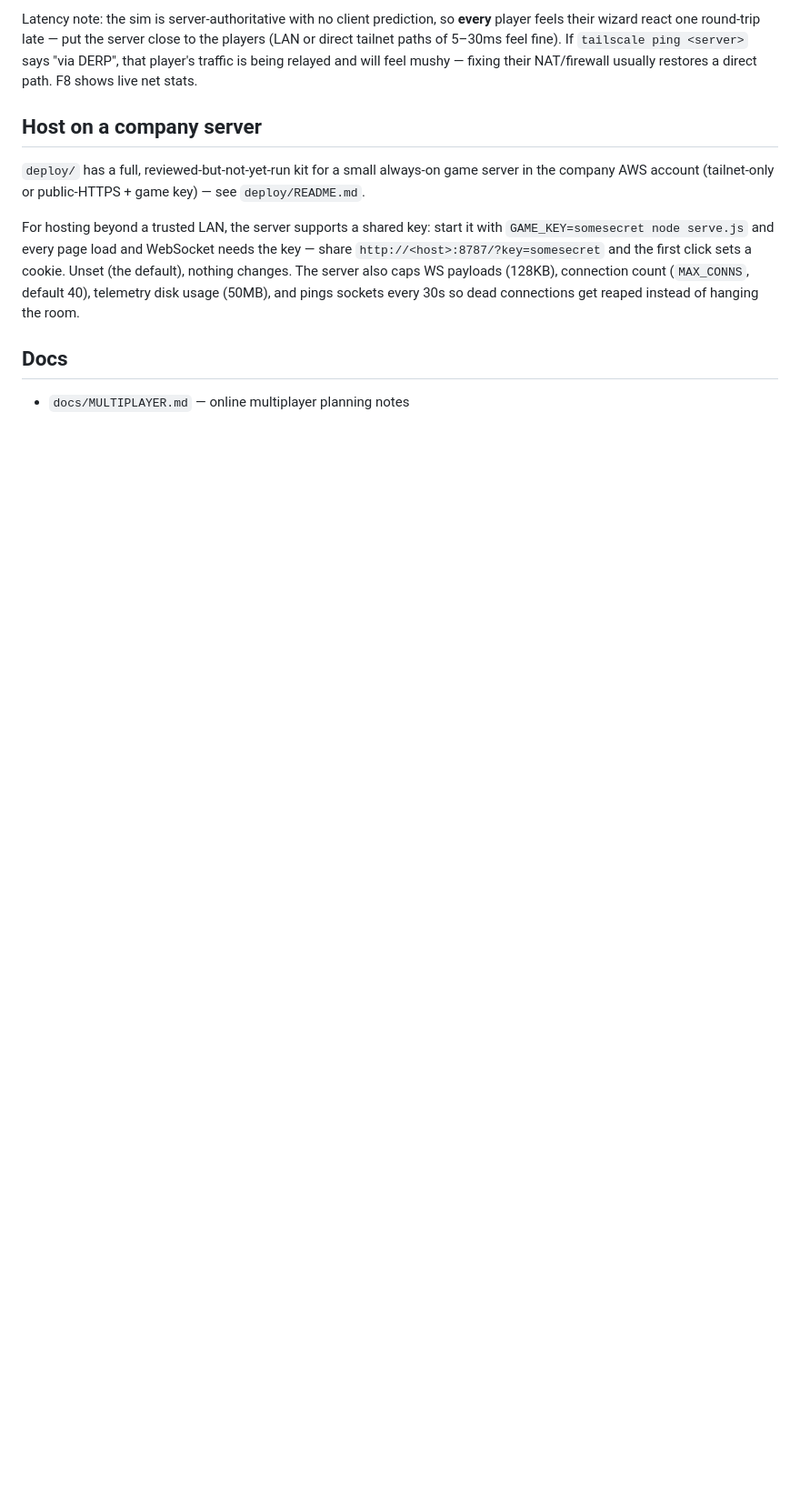
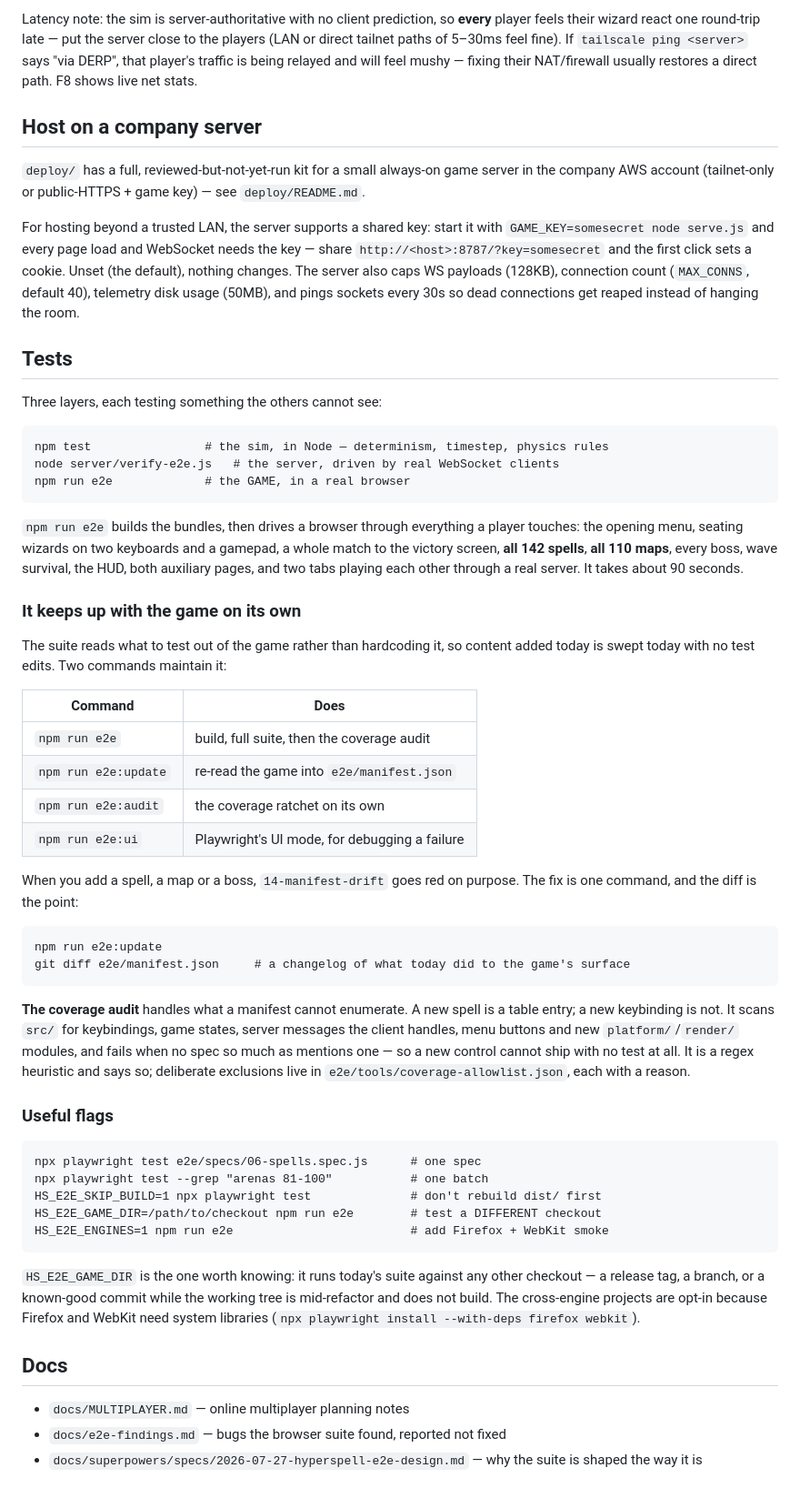
Before and after one commit to Dithilli/hyper-spell, a Markdown page: README.md, the part around the change. Shown at 91% size. Drawn GitHub-style; blank space fills up the shorter version.

Commit message:
docs: how to run the browser suite, and how it keeps up with the game
Three test layers, and what each one can see that the others cannot. The
part worth reading is the daily loop: add content, 14-manifest-drift goes
red on purpose, `npm run e2e:update`, and the manifest diff is a changelog
of what today did to the game's surface.

Co-Authored-By: Claude Opus 5 (1M context) <noreply@anthropic.com>

````diff
--- a/README.md
+++ b/README.md
@@ -48,6 +48,68 @@ share `http://<host>:8787/?key=somesecret` and the first click sets a cookie. Un
 count (`MAX_CONNS`, default 40), telemetry disk usage (50MB), and pings sockets every
 30s so dead connections get reaped instead of hanging the room.
 
+## Tests
+
+Three layers, each testing something the others cannot see:
+
+```
+npm test                # the sim, in Node — determinism, timestep, physics rules
+node server/verify-e2e.js   # the server, driven by real WebSocket clients
+npm run e2e             # the GAME, in a real browser
+```
+
+`npm run e2e` builds the bundles, then drives a browser through everything a
+player touches: the opening menu, seating wizards on two keyboards and a gamepad,
+a whole match to the victory screen, **all 142 spells**, **all 110 maps**, every
+boss, wave survival, the HUD, both auxiliary pages, and two tabs playing each
+other through a real server. It takes about 90 seconds.
+
+### It keeps up with the game on its own
+
+The suite reads what to test out of the game rather than hardcoding it, so
+content added today is swept today with no test edits. Two commands maintain it:
+
+| Command | Does |
+|---------|------|
+| `npm run e2e` | build, full suite, then the coverage audit |
+| `npm run e2e:update` | re-read the game into `e2e/manifest.json` |
+| `npm run e2e:audit` | the coverage ratchet on its own |
+| `npm run e2e:ui` | Playwright's UI mode, for debugging a failure |
+
+When you add a spell, a map or a boss, `14-manifest-drift` goes red on purpose.
+The fix is one command, and the diff is the point:
+
+```
+npm run e2e:update
+git diff e2e/manifest.json     # a changelog of what today did to the game's surface
+```
+
+**The coverage audit** handles what a manifest cannot enumerate. A new spell is a
+table entry; a new keybinding is not. It scans `src/` for keybindings, game
+states, server messages the client handles, menu buttons and new
+`platform/`/`render/` modules, and fails when no spec so much as mentions one —
+so a new control cannot ship with no test at all. It is a regex heuristic and
+says so; deliberate exclusions live in `e2e/tools/coverage-allowlist.json`, each
+with a reason.
+
+### Useful flags
+
+```
+npx playwright test e2e/specs/06-spells.spec.js      # one spec
+npx playwright test --grep "arenas 81-100"           # one batch
+HS_E2E_SKIP_BUILD=1 npx playwright test              # don't rebuild dist/ first
+HS_E2E_GAME_DIR=/path/to/checkout npm run e2e        # test a DIFFERENT checkout
+HS_E2E_ENGINES=1 npm run e2e                         # add Firefox + WebKit smoke
+```
+
+`HS_E2E_GAME_DIR` is the one worth knowing: it runs today's suite against any
+other checkout — a release tag, a branch, or a known-good commit while the
+working tree is mid-refactor and does not build. The cross-engine projects are
+opt-in because Firefox and WebKit need system libraries
+(`npx playwright install --with-deps firefox webkit`).
+
 ## Docs
 
 - `docs/MULTIPLAYER.md` — online multiplayer planning notes
+- `docs/e2e-findings.md` — bugs the browser suite found, reported not fixed
+- `docs/superpowers/specs/2026-07-27-hyperspell-e2e-design.md` — why the suite is shaped the way it is
````
